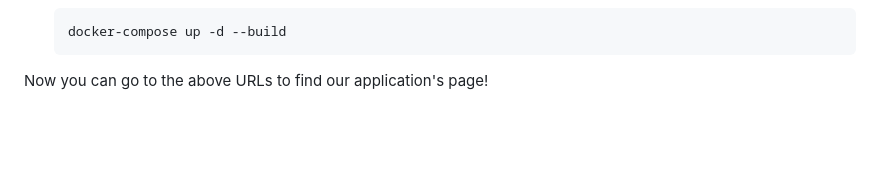
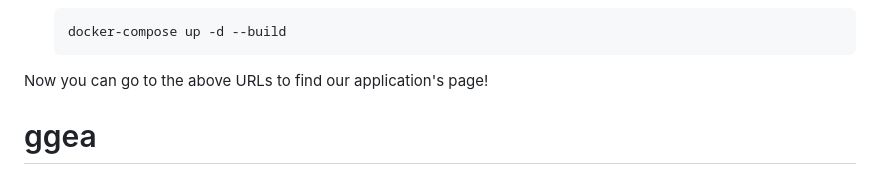
Before and after one commit to NewerKey/ggea, a Markdown page: README.md, the part around the change. GitHub-like rendering; blank space fills up the shorter version.

````diff
--- a/README.md
+++ b/README.md
@@ -143,3 +143,4 @@ Follow these steps to resolve this issue:
     ```
 
 Now you can go to the above URLs to find our application's page!
+# ggea
````
